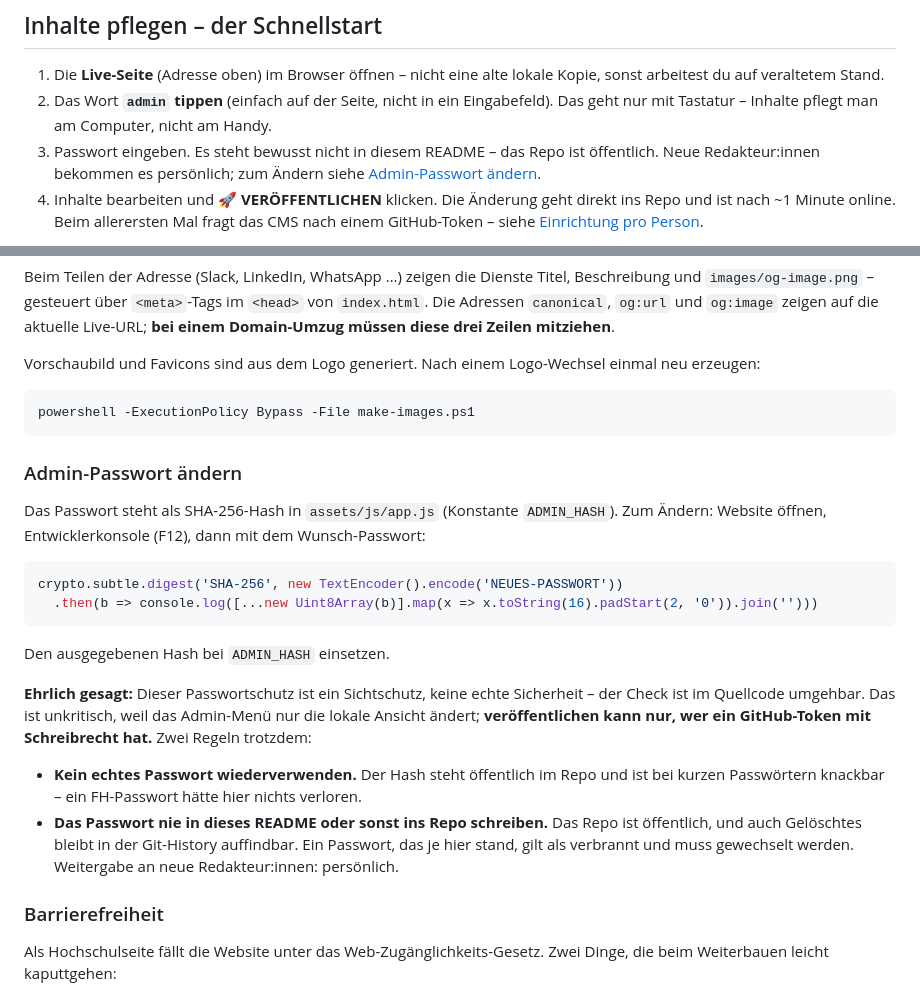
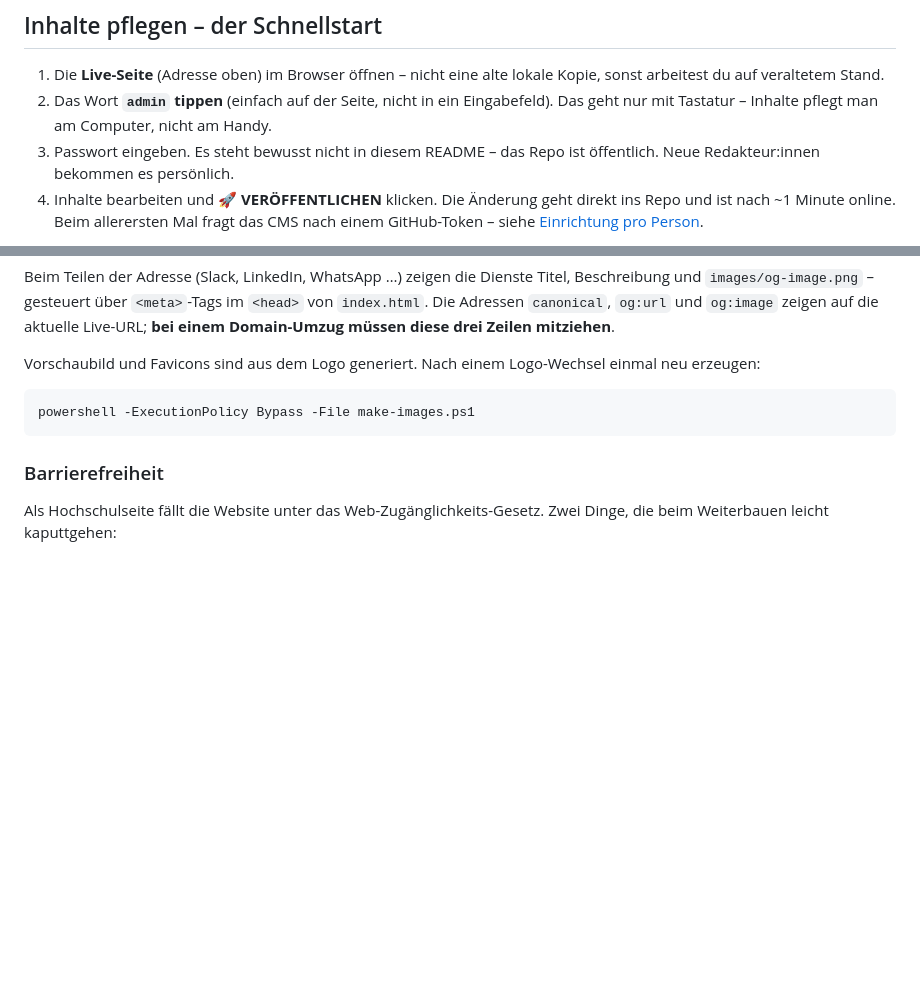
Before and after one commit to DigitalArtsLab/dalab-website, a Markdown page: README.md, 2 parts joined by grey strips. Rendered like a GitHub page; blank space fills up the shorter version.

Commit message:
Passwort-Abschnitt aus README entfernt

````diff
--- a/README.md
+++ b/README.md
@@ -22,8 +22,7 @@ verstecktes CMS auf der Seite selbst – und mit einem Klick veröffentlicht.
    Eingabefeld). Das geht nur mit Tastatur – Inhalte pflegt man am Computer,
    nicht am Handy.
 3. Passwort eingeben. Es steht bewusst nicht in diesem README – das Repo ist
-   öffentlich. Neue Redakteur:innen bekommen es persönlich; zum Ändern siehe
-   [Admin-Passwort ändern](#admin-passwort-ändern).
+   öffentlich. Neue Redakteur:innen bekommen es persönlich.
 4. Inhalte bearbeiten und **🚀 VERÖFFENTLICHEN** klicken. Die Änderung geht
    direkt ins Repo und ist nach ~1 Minute online. Beim allerersten Mal fragt
    das CMS nach einem GitHub-Token –
@@ -358,32 +357,6 @@ Logo-Wechsel einmal neu erzeugen:
 powershell -ExecutionPolicy Bypass -File make-images.ps1
 ```
 
-### Admin-Passwort ändern
-
-Das Passwort steht als SHA-256-Hash in `assets/js/app.js` (Konstante
-`ADMIN_HASH`). Zum Ändern: Website öffnen, Entwicklerkonsole (F12), dann mit
-dem Wunsch-Passwort:
-
-```js
-crypto.subtle.digest('SHA-256', new TextEncoder().encode('NEUES-PASSWORT'))
-  .then(b => console.log([...new Uint8Array(b)].map(x => x.toString(16).padStart(2, '0')).join('')))
-```
-
-Den ausgegebenen Hash bei `ADMIN_HASH` einsetzen.
-
-**Ehrlich gesagt:** Dieser Passwortschutz ist ein Sichtschutz, keine echte
-Sicherheit – der Check ist im Quellcode umgehbar. Das ist unkritisch, weil
-das Admin-Menü nur die lokale Ansicht ändert; **veröffentlichen kann nur,
-wer ein GitHub-Token mit Schreibrecht hat.** Zwei Regeln trotzdem:
-
-- **Kein echtes Passwort wiederverwenden.** Der Hash steht öffentlich im
-  Repo und ist bei kurzen Passwörtern knackbar – ein FH-Passwort hätte hier
-  nichts verloren.
-- **Das Passwort nie in dieses README oder sonst ins Repo schreiben.** Das
-  Repo ist öffentlich, und auch Gelöschtes bleibt in der Git-History
-  auffindbar. Ein Passwort, das je hier stand, gilt als verbrannt und muss
-  gewechselt werden. Weitergabe an neue Redakteur:innen: persönlich.
-
 ### Barrierefreiheit
 
 Als Hochschulseite fällt die Website unter das Web-Zugänglichkeits-Gesetz.
````
